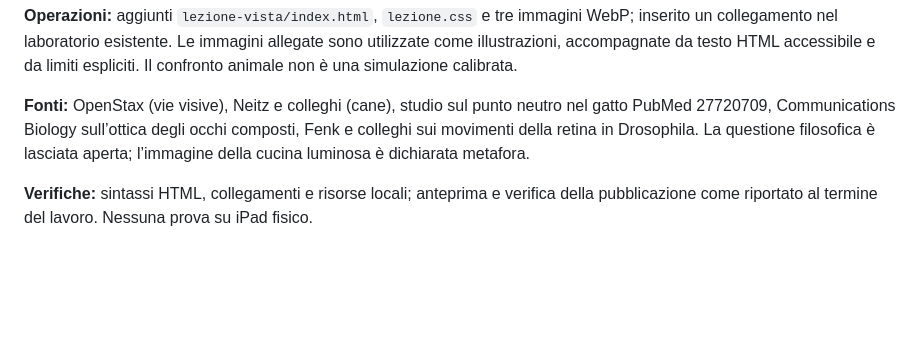
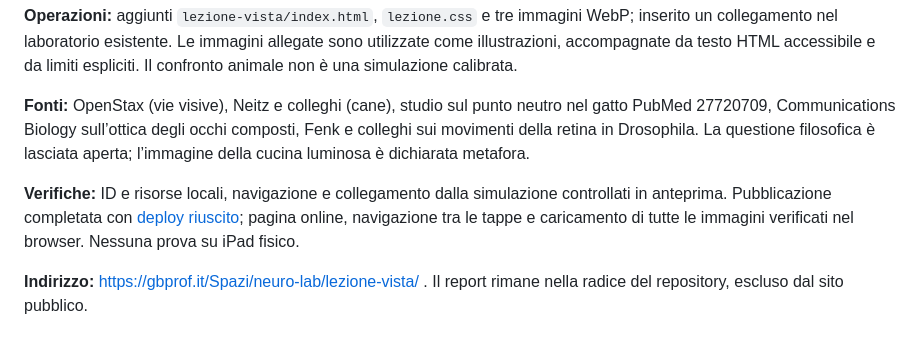
Before and after one commit to gb69prof/gbprof-home, a Markdown page: REPORT.md, the part around the change. Drawn GitHub-style; blank space fills up the shorter version.

Commit message:
Record verification of NeuroLab vision lesson

```diff
--- a/REPORT.md
+++ b/REPORT.md
@@ -103,4 +103,6 @@ Implementare i due miglioramenti richiesti: spiegazione sonora femminile degli e
 
 **Fonti:** OpenStax (vie visive), Neitz e colleghi (cane), studio sul punto neutro nel gatto PubMed 27720709, Communications Biology sull’ottica degli occhi composti, Fenk e colleghi sui movimenti della retina in Drosophila. La questione filosofica è lasciata aperta; l’immagine della cucina luminosa è dichiarata metafora.
 
-**Verifiche:** sintassi HTML, collegamenti e risorse locali; anteprima e verifica della pubblicazione come riportato al termine del lavoro. Nessuna prova su iPad fisico.
+**Verifiche:** ID e risorse locali, navigazione e collegamento dalla simulazione controllati in anteprima. Pubblicazione completata con [deploy riuscito](https://github.com/gb69prof/gbprof-home/actions/runs/41788972661); pagina online, navigazione tra le tappe e caricamento di tutte le immagini verificati nel browser. Nessuna prova su iPad fisico.
+
+**Indirizzo:** https://gbprof.it/Spazi/neuro-lab/lezione-vista/ . Il report rimane nella radice del repository, escluso dal sito pubblico.
```
